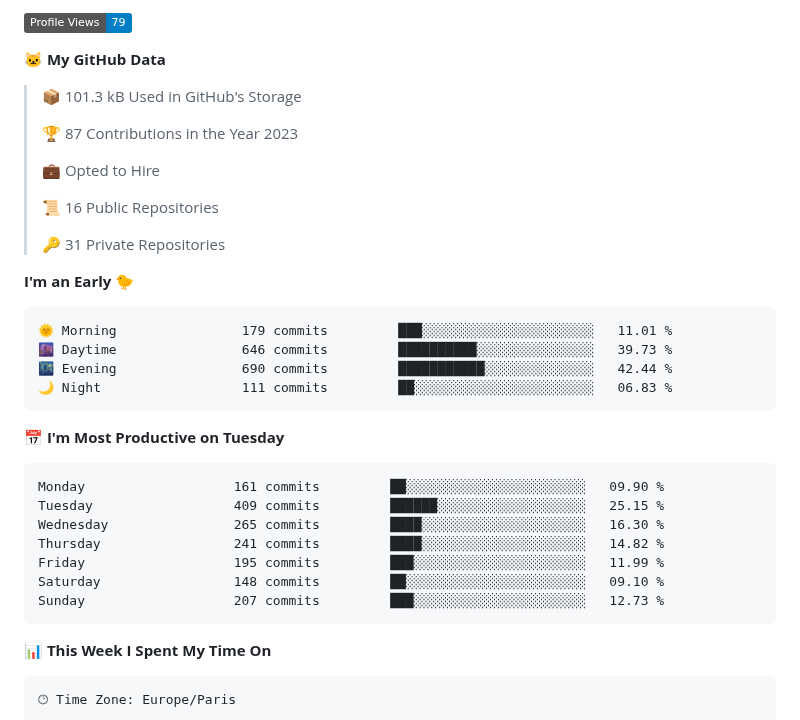
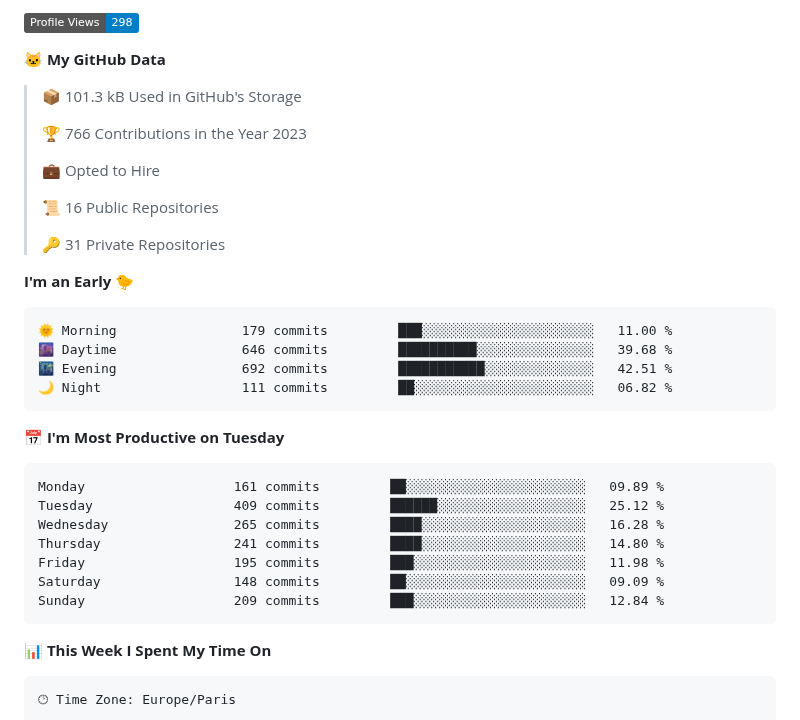
Before and after one commit to Hephaisto-dev/Hephaisto-dev, a Markdown page: README.md, the part around one of its changes. Drawn GitHub-style; badges without logos.

Commit message:
Updated with Dev Metrics

````diff
--- a/README.md
+++ b/README.md
@@ -28,11 +28,11 @@
 
-![Profile Views](http://img.shields.io/badge/Profile%20Views-79-blue)
+![Profile Views](http://img.shields.io/badge/Profile%20Views-298-blue)
 
 **🐱 My GitHub Data**
 
 > 📦 101.3 kB Used in GitHub's Storage
  >
-> 🏆 87 Contributions in the Year 2023
+> 🏆 766 Contributions in the Year 2023
  >
 > 💼 Opted to Hire
  >
@@ -43,21 +43,21 @@
 **I'm an Early 🐤**
 
 ```text
-🌞 Morning                179 commits         ███░░░░░░░░░░░░░░░░░░░░░░   11.01 %
-🌆 Daytime                646 commits         ██████████░░░░░░░░░░░░░░░   39.73 %
-🌃 Evening                690 commits         ███████████░░░░░░░░░░░░░░   42.44 %
-🌙 Night                  111 commits         ██░░░░░░░░░░░░░░░░░░░░░░░   06.83 %
+🌞 Morning                179 commits         ███░░░░░░░░░░░░░░░░░░░░░░   11.00 %
+🌆 Daytime                646 commits         ██████████░░░░░░░░░░░░░░░   39.68 %
+🌃 Evening                692 commits         ███████████░░░░░░░░░░░░░░   42.51 %
+🌙 Night                  111 commits         ██░░░░░░░░░░░░░░░░░░░░░░░   06.82 %
 ```
 📅 **I'm Most Productive on Tuesday**
 
 ```text
-Monday                   161 commits         ██░░░░░░░░░░░░░░░░░░░░░░░   09.90 %
-Tuesday                  409 commits         ██████░░░░░░░░░░░░░░░░░░░   25.15 %
-Wednesday                265 commits         ████░░░░░░░░░░░░░░░░░░░░░   16.30 %
-Thursday                 241 commits         ████░░░░░░░░░░░░░░░░░░░░░   14.82 %
-Friday                   195 commits         ███░░░░░░░░░░░░░░░░░░░░░░   11.99 %
-Saturday                 148 commits         ██░░░░░░░░░░░░░░░░░░░░░░░   09.10 %
-Sunday                   207 commits         ███░░░░░░░░░░░░░░░░░░░░░░   12.73 %
+Monday                   161 commits         ██░░░░░░░░░░░░░░░░░░░░░░░   09.89 %
+Tuesday                  409 commits         ██████░░░░░░░░░░░░░░░░░░░   25.12 %
+Wednesday                265 commits         ████░░░░░░░░░░░░░░░░░░░░░   16.28 %
+Thursday                 241 commits         ████░░░░░░░░░░░░░░░░░░░░░   14.80 %
+Friday                   195 commits         ███░░░░░░░░░░░░░░░░░░░░░░   11.98 %
+Saturday                 148 commits         ██░░░░░░░░░░░░░░░░░░░░░░░   09.09 %
+Sunday                   209 commits         ███░░░░░░░░░░░░░░░░░░░░░░   12.84 %
 ```
 
 
````
Also changed, not shown: other parts of README.md (+2 -2 lines), assets/bar_graph.png.
